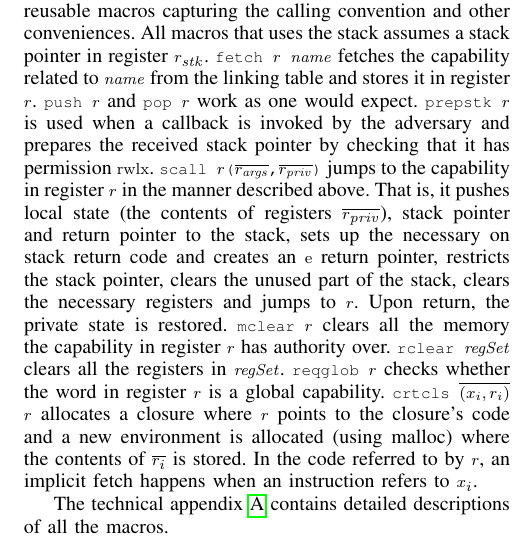
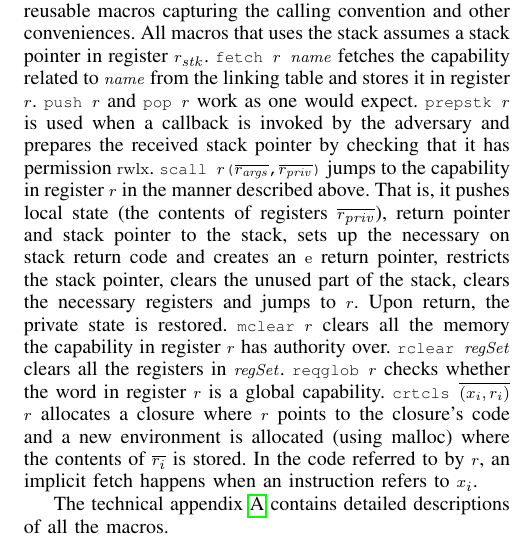
Before and after one commit to dominiquedevriese/capability-machine-reasoning-on-paper, a LaTeX paper (csf-2017/paper.tex): part of one column of page 6 of 14, cut so that both start at the same text. Compiled offline with pdfLaTeX; a missing font is replaced by an installed copy or a similar font; a LaTeX package or settings file that is missing is left out.

Commit message:
Adapt the scall description to the current state of Figure 4.

```diff
--- a/csf-2017/paper.tex
+++ b/csf-2017/paper.tex
@@ -1307,8 +1307,8 @@ that it has permission $\rwlx$.
 \texttt{\footnotesize{scall
     $r$($\overline{r_{\var{args}}}$,$\overline{r_{\var{priv}}}$)}} jumps to the
 capability in register $r$ in the manner described above. That is, it pushes
-local state (the contents of registers $\overline{r_{\var{priv}}}$), stack
-pointer and return pointer to the stack, sets up the necessary on stack return
+local state (the contents of registers $\overline{r_{\var{priv}}}$), return
+pointer and stack pointer to the stack, sets up the necessary on stack return
 code and creates an $\entry$ return pointer, restricts the stack pointer, clears
 the unused part of the stack, clears the necessary registers and jumps to $r$.
 Upon return, the private state is restored. \texttt{\footnotesize{mclear $r$}}
```
